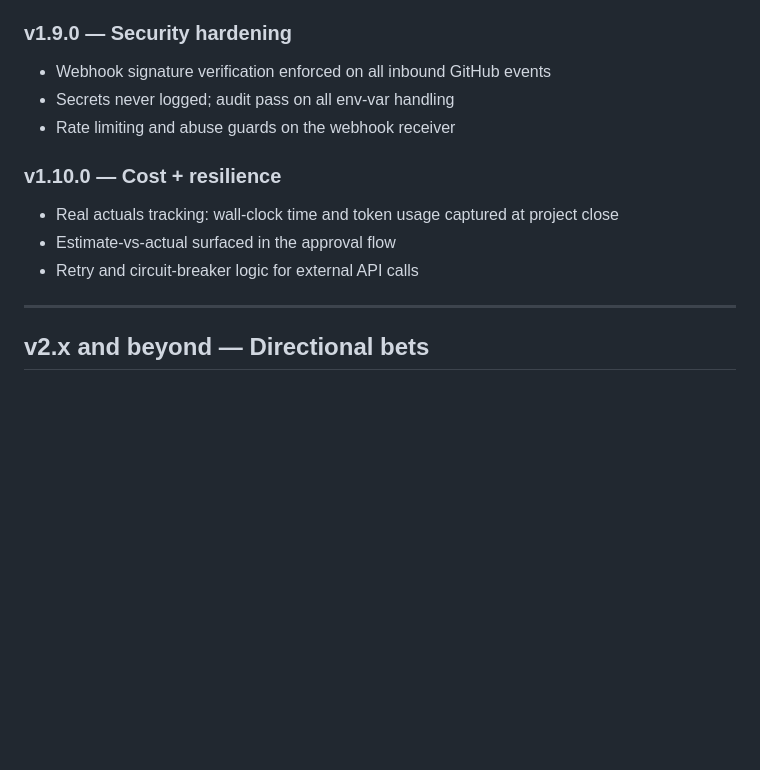
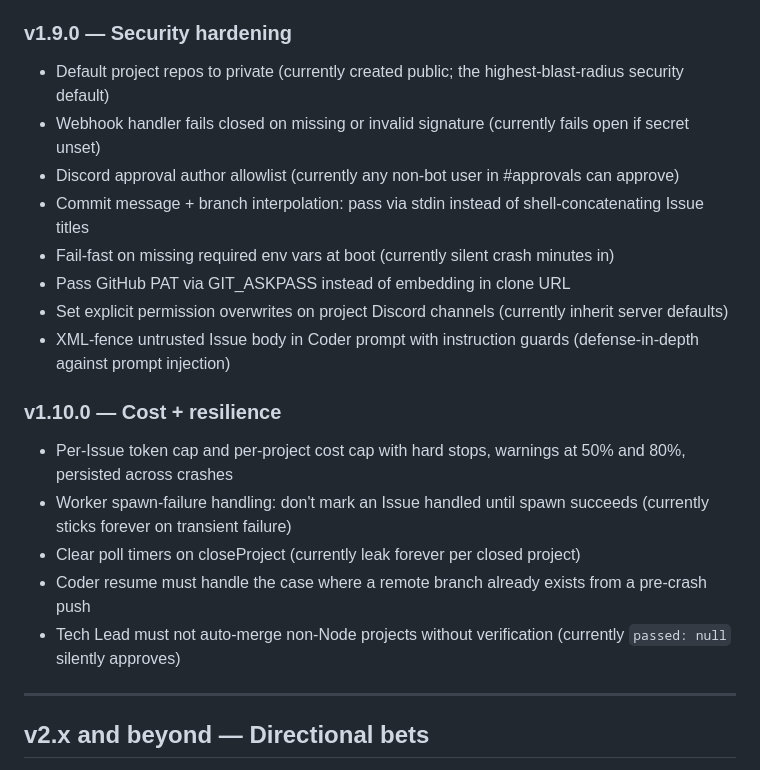
Before and after one commit to stupeterscoaching/agent-dev-team, a Markdown page: ROADMAP.md, the part around the change. GitHub-like rendering; blank space fills up the shorter version.

Commit message:
docs: fix v1.9 and v1.10 milestone descriptions to match actual issues

```diff
--- a/ROADMAP.md
+++ b/ROADMAP.md
@@ -67,14 +67,21 @@ The v1.x line closes the gap between **what the docs claim** and **what the code
 - Documents the threat model and trust boundaries
 
 ### v1.9.0 — Security hardening
-- Webhook signature verification enforced on all inbound GitHub events
-- Secrets never logged; audit pass on all env-var handling
-- Rate limiting and abuse guards on the webhook receiver
+- Default project repos to private (currently created public; the highest-blast-radius security default)
+- Webhook handler fails closed on missing or invalid signature (currently fails open if secret unset)
+- Discord approval author allowlist (currently any non-bot user in #approvals can approve)
+- Commit message + branch interpolation: pass via stdin instead of shell-concatenating Issue titles
+- Fail-fast on missing required env vars at boot (currently silent crash minutes in)
+- Pass GitHub PAT via GIT_ASKPASS instead of embedding in clone URL
+- Set explicit permission overwrites on project Discord channels (currently inherit server defaults)
+- XML-fence untrusted Issue body in Coder prompt with instruction guards (defense-in-depth against prompt injection)
 
 ### v1.10.0 — Cost + resilience
-- Real actuals tracking: wall-clock time and token usage captured at project close
-- Estimate-vs-actual surfaced in the approval flow
-- Retry and circuit-breaker logic for external API calls
+- Per-Issue token cap and per-project cost cap with hard stops, warnings at 50% and 80%, persisted across crashes
+- Worker spawn-failure handling: don't mark an Issue handled until spawn succeeds (currently sticks forever on transient failure)
+- Clear poll timers on closeProject (currently leak forever per closed project)
+- Coder resume must handle the case where a remote branch already exists from a pre-crash push
+- Tech Lead must not auto-merge non-Node projects without verification (currently `passed: null` silently approves)
 
 ---
 
```
